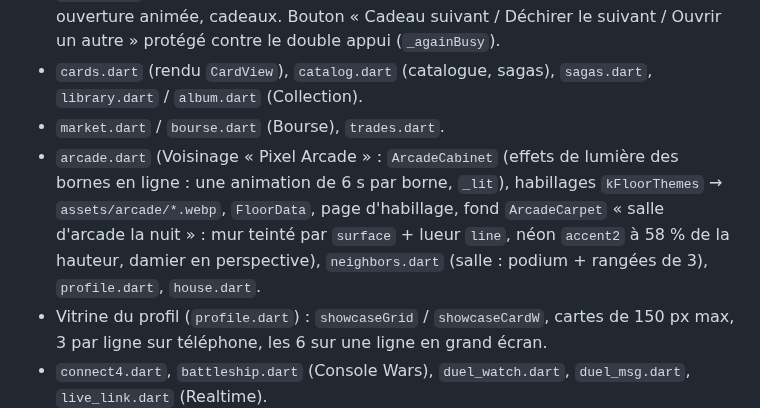
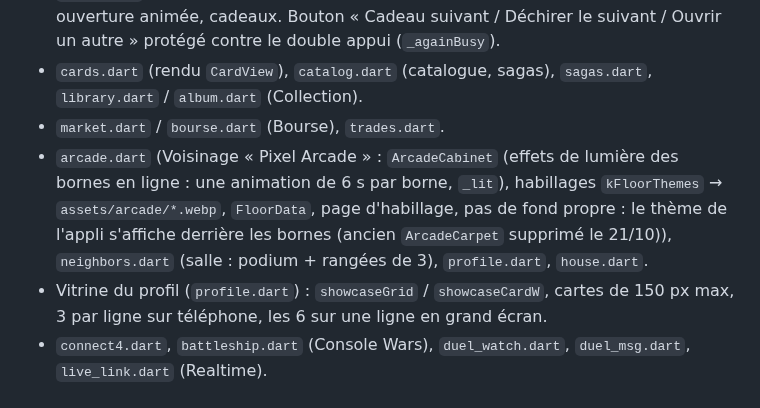
Before and after one commit to foclabroc/retro_collec_app, a Markdown page: CLAUDE.md, the part around the change. GitHub-like rendering.

Commit message:
CLAUDE.md : Voisinage sans fond propre
Co-Authored-By: Claude Opus 5.5 <noreply@anthropic.com>
Claude-Session: https://claude.ai/code/session_01XR9fQJYzRujmW253kNhMBg

```diff
--- a/CLAUDE.md
+++ b/CLAUDE.md
@@ -52,7 +52,7 @@ Web : https://foclabroc.github.io/retro_collec_app/
 - `packs.dart` : onglet Paquets (mosaïque : stock, paquet gratuit, boutique, lot), ouverture animée, cadeaux. Bouton « Cadeau suivant / Déchirer le suivant / Ouvrir un autre » protégé contre le double appui (`_againBusy`).
 - `cards.dart` (rendu `CardView`), `catalog.dart` (catalogue, sagas), `sagas.dart`, `library.dart` / `album.dart` (Collection).
 - `market.dart` / `bourse.dart` (Bourse), `trades.dart`.
-- `arcade.dart` (Voisinage « Pixel Arcade » : `ArcadeCabinet` (effets de lumière des bornes en ligne : une animation de 6 s par borne, `_lit`), habillages `kFloorThemes` → `assets/arcade/*.webp`, `FloorData`, page d'habillage, fond `ArcadeCarpet` « salle d'arcade la nuit » : mur teinté par `surface` + lueur `line`, néon `accent2` à 58 % de la hauteur, damier en perspective), `neighbors.dart` (salle : podium + rangées de 3), `profile.dart`, `house.dart`.
+- `arcade.dart` (Voisinage « Pixel Arcade » : `ArcadeCabinet` (effets de lumière des bornes en ligne : une animation de 6 s par borne, `_lit`), habillages `kFloorThemes` → `assets/arcade/*.webp`, `FloorData`, page d'habillage, pas de fond propre : le thème de l'appli s'affiche derrière les bornes (ancien `ArcadeCarpet` supprimé le 21/10)), `neighbors.dart` (salle : podium + rangées de 3), `profile.dart`, `house.dart`.
 - Vitrine du profil (`profile.dart`) : `showcaseGrid` / `showcaseCardW`, cartes de 150 px max, 3 par ligne sur téléphone, les 6 sur une ligne en grand écran.
 - `connect4.dart`, `battleship.dart` (Console Wars), `duel_watch.dart`, `duel_msg.dart`, `live_link.dart` (Realtime).
 - `trophies.dart` (trophées : `MyTrophies` au profil (vitrine + liste complète dans un déroulant `open`), `OtherTrophies`, `TrophyMedal`, `myTrophyShow` pour la borne).
```
